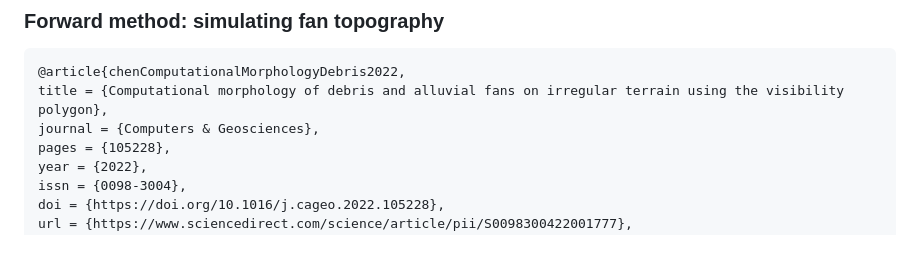
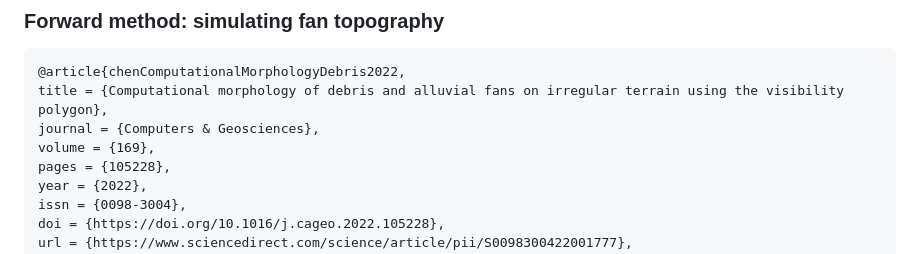
Before and after one commit to damiel-hub/fan-inverse-forward-methods, a Markdown page: README.md, the part around the change. Rendered like a GitHub page.

Commit message:
Add volume information to citation for Chen et al. (2022) in README

```diff
--- a/README.md
+++ b/README.md
@@ -103,6 +103,7 @@ If you use this project in your research or work, please give us credit by citin
 @article{chenComputationalMorphologyDebris2022,
 title = {Computational morphology of debris and alluvial fans on irregular terrain using the visibility polygon},
 journal = {Computers & Geosciences},
+volume = {169},
 pages = {105228},
 year = {2022},
 issn = {0098-3004},
```
